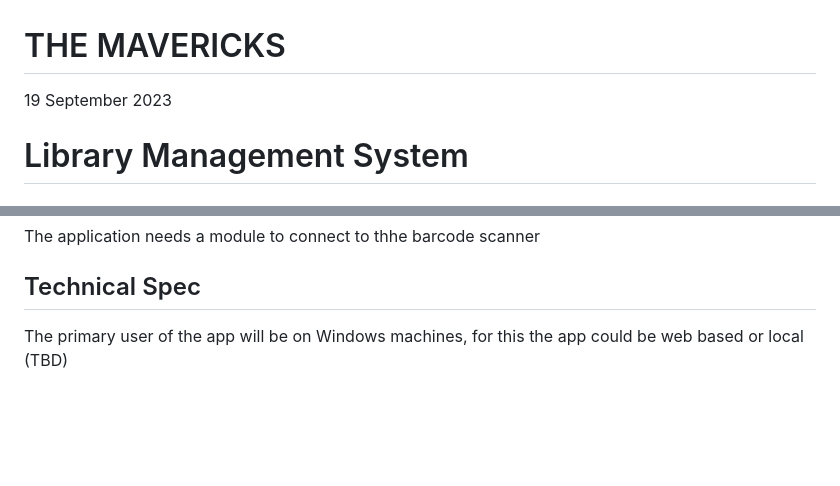
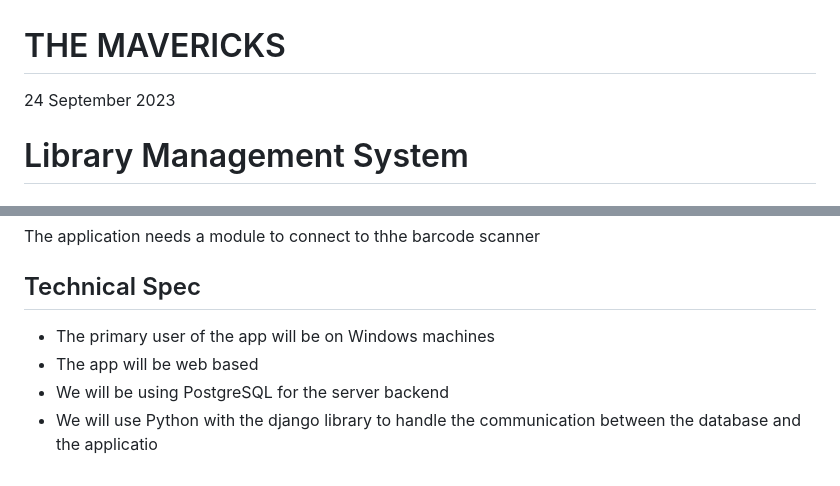
Before and after one commit to jashan-s1/Team5, a Markdown page: docs/spec.md, 2 parts joined by grey strips. Drawn GitHub-style; blank space fills up the shorter version.

```diff
--- a/docs/spec.md
+++ b/docs/spec.md
@@ -1,5 +1,5 @@
 # THE MAVERICKS
-19 September 2023
+24 September 2023
 # Library Management System
 
 ## The Team
@@ -96,4 +96,7 @@ The application needs a module to connect to thhe barcode scanner
 
 ## Technical Spec
 
-The primary user of the app will be on Windows machines, for this the app could be web based or local (TBD)
+- The primary user of the app will be on Windows machines
+- The app will be web based
+- We will be using PostgreSQL for the server backend
+- We will use Python with the django library to handle the communication between the database and the applicatio
```
